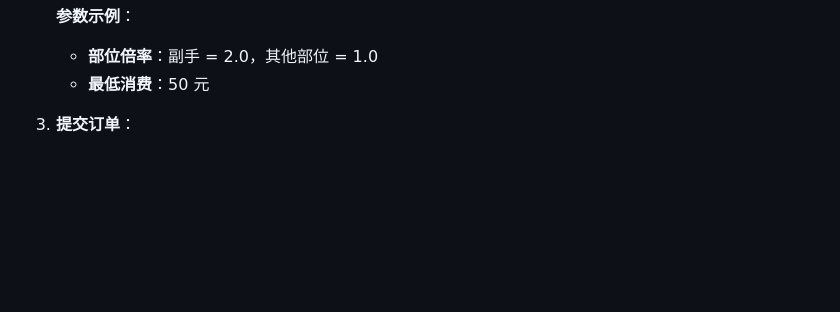
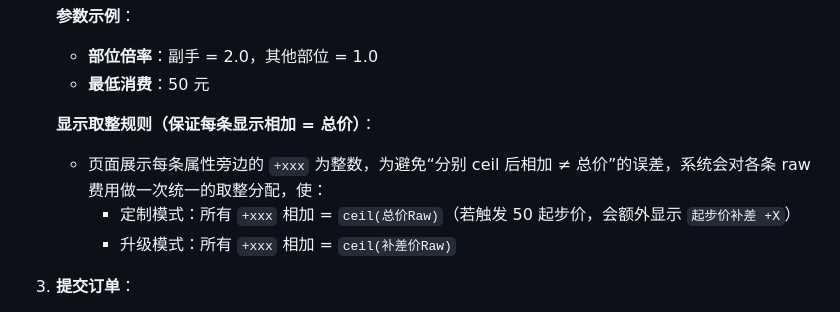
Before and after one commit to justLxy/Minecraft, a Markdown page: README.md, the part around one of its changes. Drawn GitHub-style; blank space fills up the shorter version.

```diff
--- a/README.md
+++ b/README.md
@@ -47,6 +66,11 @@
      **参数示例**：
      - **部位倍率**：副手 = 2.0，其他部位 = 1.0
      - **最低消费**：50 元
+
+     **显示取整规则（保证每条显示相加 = 总价）**：
+     - 页面展示每条属性旁边的 `+xxx` 为整数，为避免“分别 ceil 后相加 ≠ 总价”的误差，系统会对各条 raw 费用做一次统一的取整分配，使：
+       - 定制模式：所有 `+xxx` 相加 = `ceil(总价Raw)`（若触发 50 起步价，会额外显示 `起步价补差 +X`）
+       - 升级模式：所有 `+xxx` 相加 = `ceil(补差价Raw)`
 3. **提交订单**：
    - 满意后点击右侧的 **「复制配置代码」** 按钮。
    - 将复制的内容直接发送给服主进行实装。
```
Also changed, not shown: other parts of README.md (+34 -15 lines).
